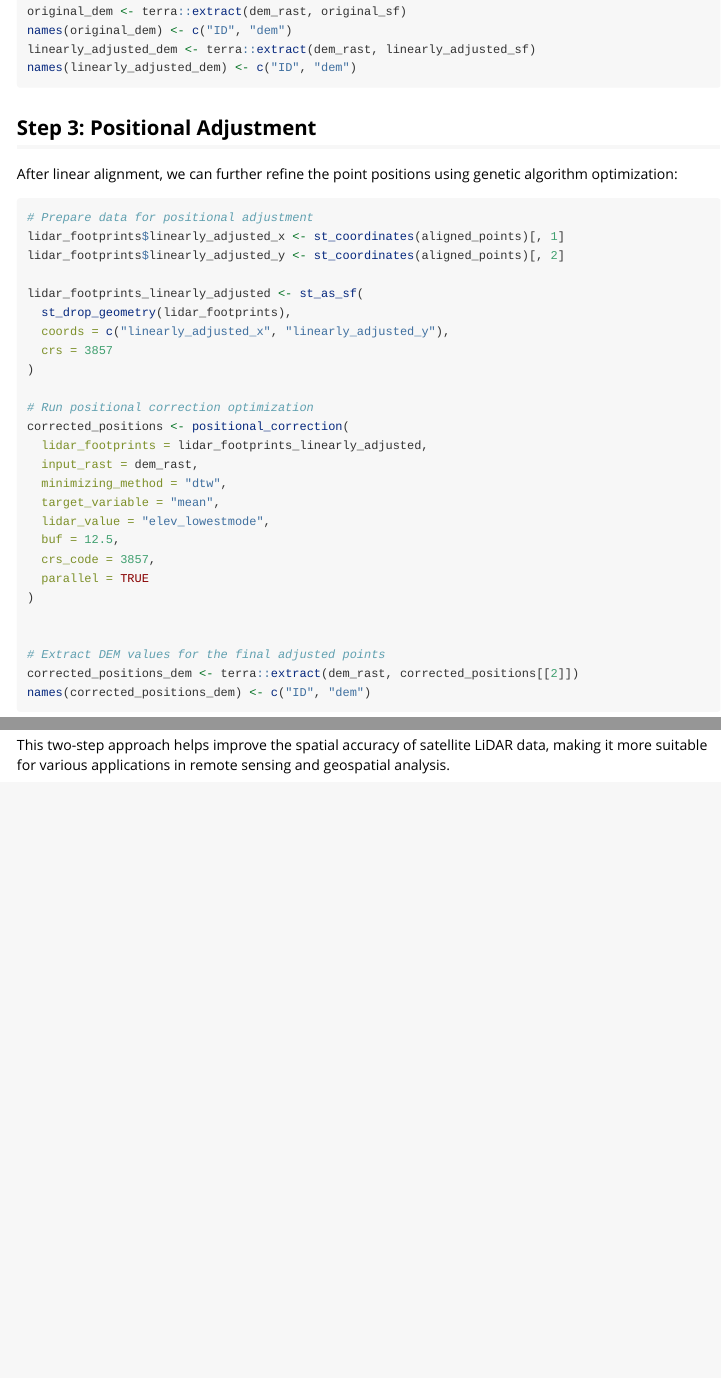
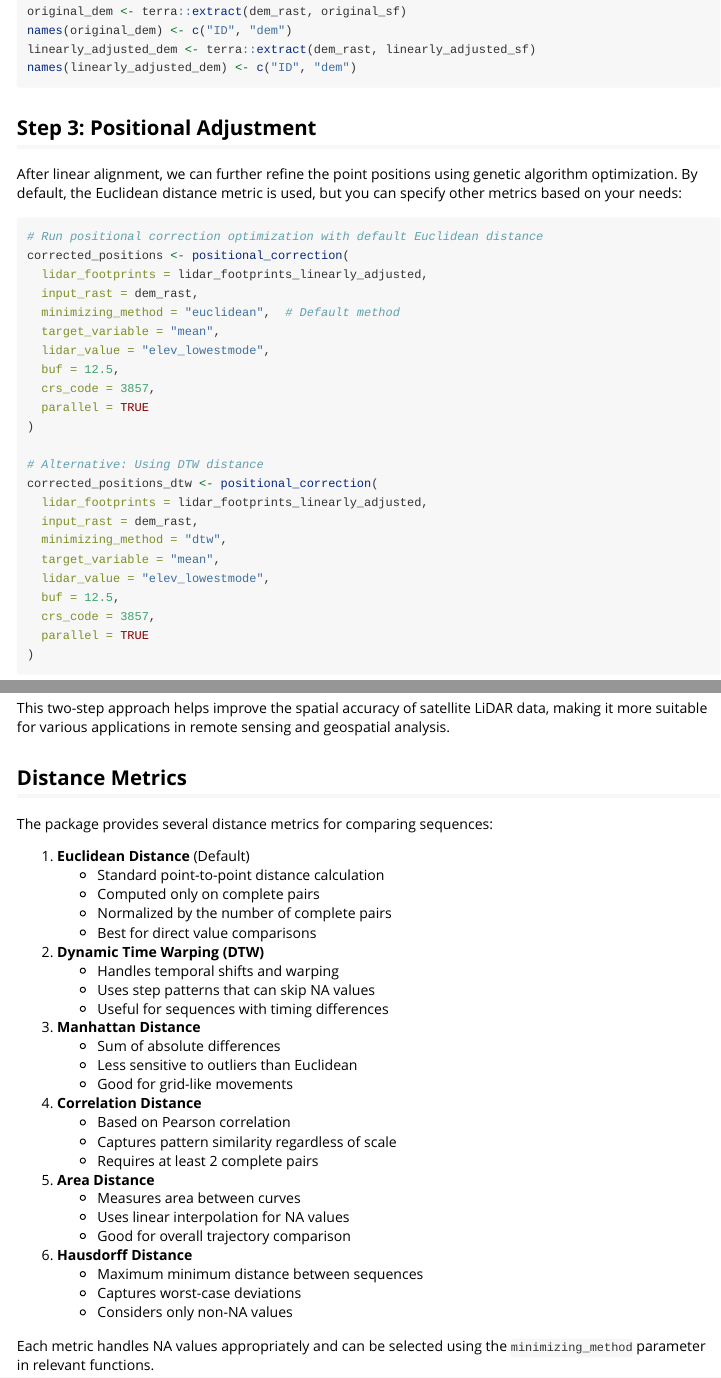
Before and after one commit to naru-T/salpa, an R Markdown document (vignettes/salpa.Rmd): the page in a window 1100 px wide, from 2050 px down, and a second part further down, joined at a grey line. Rendered offline with R 4.5, knitr and Pandoc, with nearby package versions.

Commit message:
Enhance package with multiple distance metrics and default Euclidean method
- Change default distance metric from DTW to Euclidean across functions
- Add comprehensive documentation for multiple distance metrics in README and vignette
- Update function signatures to support flexible distance calculation methods
- Modify example code to demonstrate different distance metric usage
- Remove deprecated column from sample dataset
- Bump package version to 0.0.0.9200

````diff
--- a/vignettes/salpa.Rmd
+++ b/vignettes/salpa.Rmd
@@ -120,21 +120,23 @@ names(linearly_adjusted_dem) <- c("ID", "dem")
 
 ## Step 3: Positional Adjustment
 
-After linear alignment, we can further refine the point positions using genetic algorithm optimization:
+After linear alignment, we can further refine the point positions using genetic algorithm optimization. By default, the Euclidean distance metric is used, but you can specify other metrics based on your needs:
 
 ```{r positional_adjustment, eval=FALSE}
-# Prepare data for positional adjustment
-lidar_footprints$linearly_adjusted_x <- st_coordinates(aligned_points)[, 1]
-lidar_footprints$linearly_adjusted_y <- st_coordinates(aligned_points)[, 2]
-
-lidar_footprints_linearly_adjusted <- st_as_sf(
-  st_drop_geometry(lidar_footprints),
-  coords = c("linearly_adjusted_x", "linearly_adjusted_y"),
-  crs = 3857
+# Run positional correction optimization with default Euclidean distance
+corrected_positions <- positional_correction(
+  lidar_footprints = lidar_footprints_linearly_adjusted,
+  input_rast = dem_rast,
+  minimizing_method = "euclidean",  # Default method
+  target_variable = "mean",
+  lidar_value = "elev_lowestmode",
+  buf = 12.5,
+  crs_code = 3857,
+  parallel = TRUE
 )
 
-# Run positional correction optimization
-corrected_positions <- positional_correction(
+# Alternative: Using DTW distance
+corrected_positions_dtw <- positional_correction(
   lidar_footprints = lidar_footprints_linearly_adjusted,
   input_rast = dem_rast,
   minimizing_method = "dtw",
@@ -148,4 +152 @@ corrected_positions <- positional_correction(
 
-# Extract DEM values for the final adjusted points
-corrected_positions_dem <- terra::extract(dem_rast, corrected_positions[[2]])
-names(corrected_positions_dem) <- c("ID", "dem")
@@ -289,3 +309,40 @@ The `salpa` package provides a comprehensive workflow for adjusting satellite Li
    - Lower Mean Absolute Error (MAE)
 
 This two-step approach helps improve the spatial accuracy of satellite LiDAR data, making it more suitable for various applications in remote sensing and geospatial analysis.
+
+## Distance Metrics
+
+The package provides several distance metrics for comparing sequences:
+
+1. **Euclidean Distance** (Default)
+   - Standard point-to-point distance calculation
+   - Computed only on complete pairs
+   - Normalized by the number of complete pairs
+   - Best for direct value comparisons
+
+2. **Dynamic Time Warping (DTW)**
+   - Handles temporal shifts and warping
+   - Uses step patterns that can skip NA values
+   - Useful for sequences with timing differences
+
+3. **Manhattan Distance**
+   - Sum of absolute differences
+   - Less sensitive to outliers than Euclidean
+   - Good for grid-like movements
+
+4. **Correlation Distance**
+   - Based on Pearson correlation
+   - Captures pattern similarity regardless of scale
+   - Requires at least 2 complete pairs
+
+5. **Area Distance**
+   - Measures area between curves
+   - Uses linear interpolation for NA values
+   - Good for overall trajectory comparison
+
+6. **Hausdorff Distance**
+   - Maximum minimum distance between sequences
+   - Captures worst-case deviations
+   - Considers only non-NA values
+
+Each metric handles NA values appropriately and can be selected using the `minimizing_method` parameter in relevant functions.
````
Also changed, not shown: R/data.R (+0 -1 lines), R/get_loss.R (+5 -2 lines), R/minimize_loss.R (+2 -1 lines), R/perform_distance.R (+5 -5 lines), R/positional_correction.R (+2 -1 lines), README.md, vignettes/salpa.Rmd (23 more changed lines), 7 other files.
